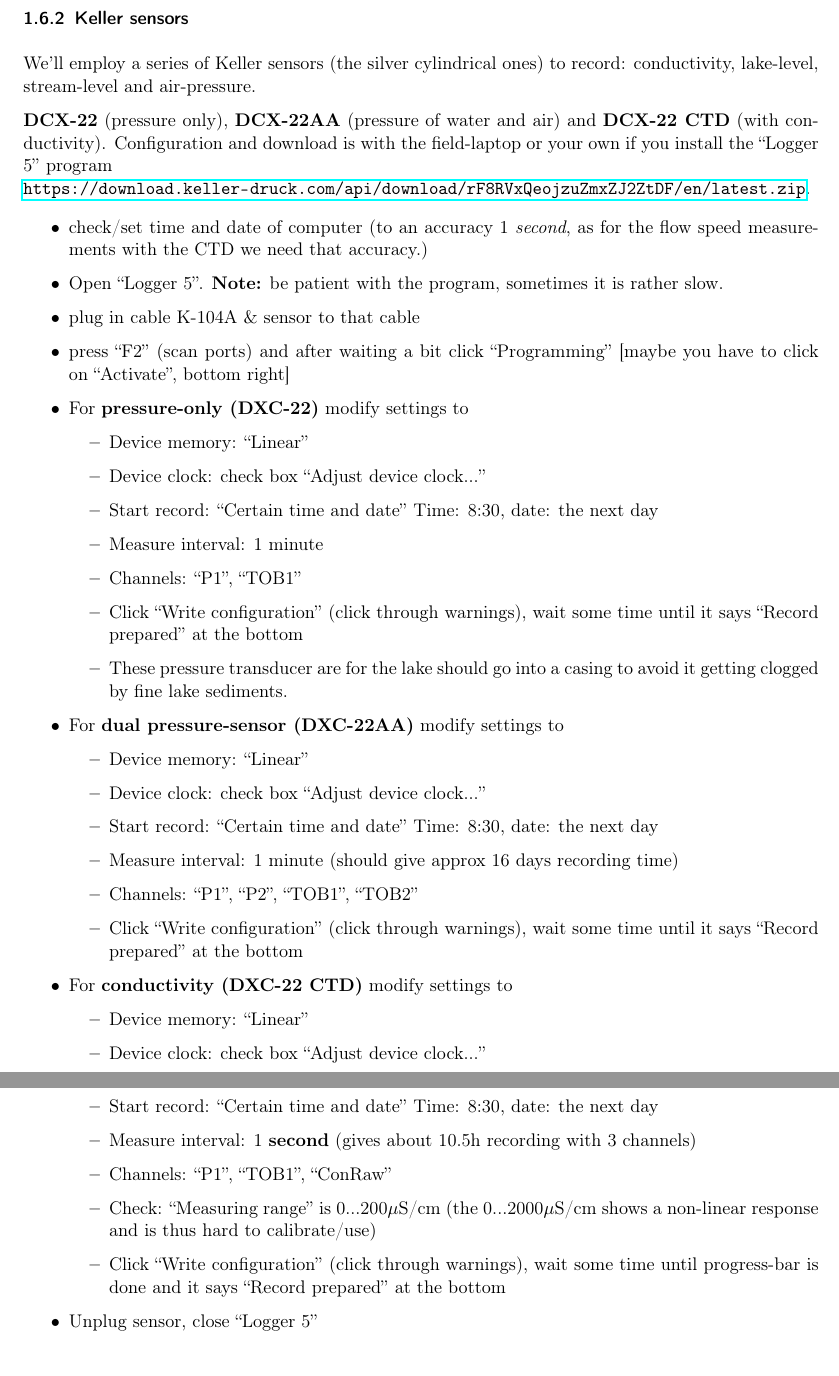
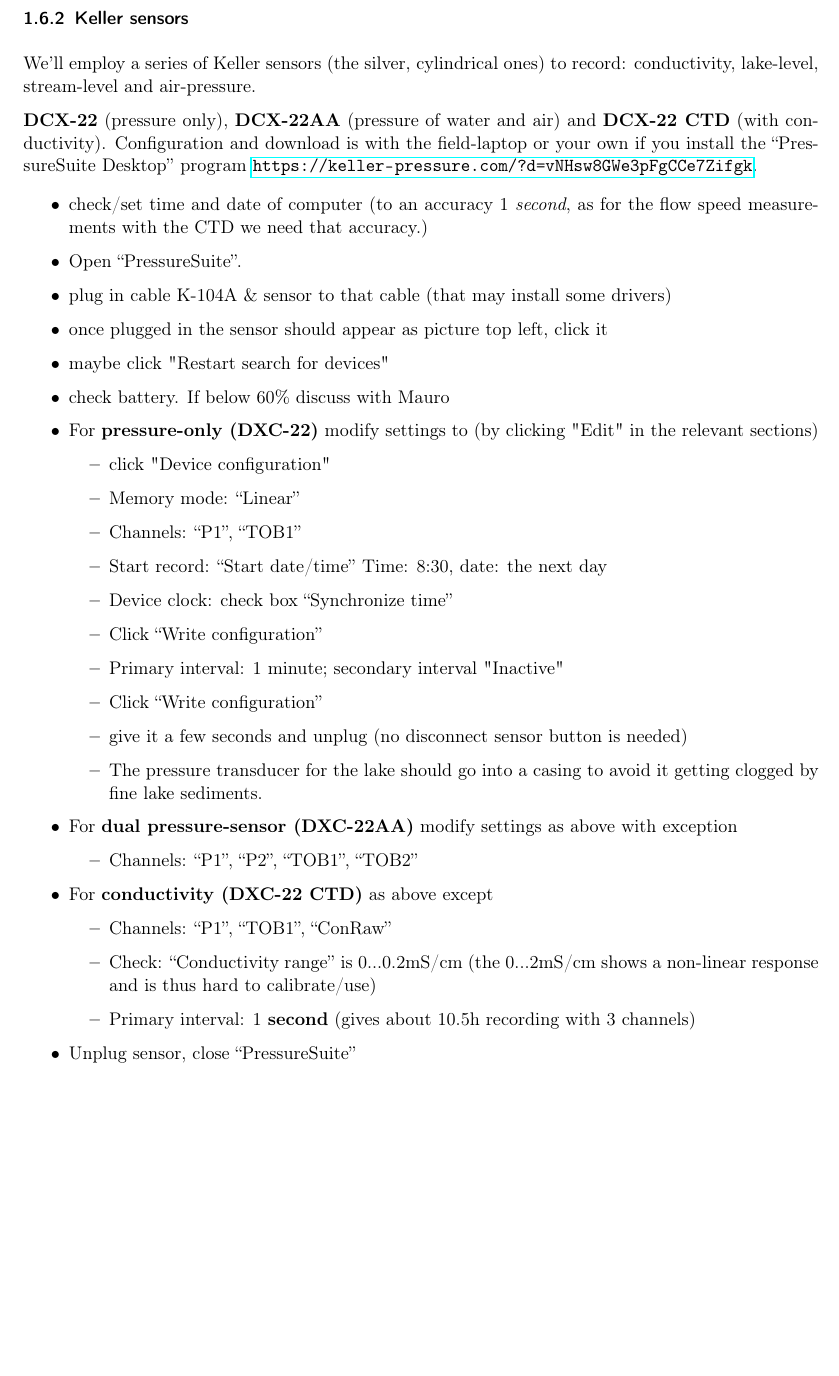
Before and after one commit to eth-vaw-glaciology/GlacierHydroFieldcourse.jl, a LaTeX document (instructions/fieldnotes.tex): two parts of pages 5 and 6 of 12 before the commit and part of page 5 of 11 after it, the two joined at a grey line, cut so that both start at the same text, the shorter picture padded with empty space. Compiled offline with pdfLaTeX.

Commit message:
Notes moved (partially) to PressureSuiteDesktop

```diff
--- a/instructions/fieldnotes.tex
+++ b/instructions/fieldnotes.tex
@@ -242,66 +242,54 @@ time).  If not, consult the manual on how to set it.
 \subsubsection{Keller sensors}
 \label{s:press-trans}
 
-We'll employ a series of Keller sensors (the silver cylindrical ones)
+We'll employ a series of Keller sensors (the silver, cylindrical ones)
 to record: conductivity, lake-level, stream-level and air-pressure.
 
 \textbf{DCX-22} (pressure only), \textbf{DCX-22AA} (pressure of water
 and air) and \textbf{DCX-22 CTD} (with conductivity).  Configuration
 and download is with the field-laptop or your own if you install
-the ``Logger 5''
-program\\
-\url{https://download.keller-druck.com/api/download/rF8RVxQeojzuZmxZJ2ZtDF/en/latest.zip}.
+the ``PressureSuite Desktop''
+program
+\url{https://keller-pressure.com/?d=vNHsw8GWe3pFgCCe7Zifgk}.
 
 \begin{itemize}
   \item check/set time and date of computer (to an accuracy 1
     \emph{second}, as for the flow speed measurements with the CTD we
     need that accuracy.)
-  \item Open ``Logger 5''.  \textbf{Note:} be patient with the
-    program, sometimes it is rather slow.
-  \item plug in cable K-104A \& sensor to that cable
-  \item press ``F2'' (scan ports) and after waiting a bit click
-    ``Programming'' [maybe you have to click on ``Activate'', bottom right]
-\item For \emph{\bf pressure-only (DXC-22)} modify settings to
+  \item Open ``PressureSuite''.
+  \item plug in cable K-104A \& sensor to that cable (that may install some drivers)
+  \item once plugged in the sensor should appear as picture top left, click it
+  \item maybe click "Restart search for devices"
+  \item check battery. If below 60\% discuss with Mauro
+\item For \emph{\bf pressure-only (DXC-22)} modify settings to (by clicking "Edit" in the relevant sections)
   \begin{itemize}
-  \item Device memory: ``Linear''
-  \item Device clock: check box ``Adjust device clock...''
-  \item Start record: ``Certain time and date''
+  \item click "Device configuration"
+  \item Memory mode: ``Linear''
+  \item Channels: ``P1'', ``TOB1''
+  \item Start record: ``Start date/time''
     Time: 8:30, date: the next day
-\item Measure interval: 1 minute
-\item Channels: ``P1'', ``TOB1''
-\item Click ``Write configuration'' (click through warnings), wait
-  some time until it says ``Record prepared'' at the bottom
-\item These pressure transducer are for the lake should go into a casing to avoid
-it getting clogged by fine lake sediments.
+  \item Device clock: check box ``Synchronize time''
+  \item Click ``Write configuration''
+  \item Primary interval: 1 minute; secondary interval "Inactive"
+  \item Click ``Write configuration''
+  \item give it a few seconds and unplug (no disconnect sensor button is needed)
+  \item The pressure transducer for the lake should go into a casing to avoid it getting clogged by fine lake sediments.
 \end{itemize}
-\item For \emph{\bf dual pressure-sensor (DXC-22AA)} modify settings to
+\item For \emph{\bf dual pressure-sensor (DXC-22AA)} modify settings as above with exception
   \begin{itemize}
-  \item Device memory: ``Linear''
-  \item Device clock: check box ``Adjust device clock...''
-  \item Start record: ``Certain time and date''
-    Time: 8:30, date: the next day
-\item Measure interval: 1 minute (should give approx 16 days recording time)
 \item Channels: ``P1'', ``P2'', ``TOB1'', ``TOB2''
-\item Click ``Write configuration'' (click through warnings), wait
-  some time until it says ``Record prepared'' at the bottom
 \end{itemize}
-\item For \emph{\bf conductivity (DXC-22 CTD)} modify settings to
+\item For \emph{\bf conductivity (DXC-22 CTD)} as above except
   \begin{itemize}
-  \item Device memory: ``Linear''
-  \item Device clock: check box ``Adjust device clock...''
-  \item Start record: ``Certain time and date''
-    Time: 8:30, date: the next day
-\item Measure interval: 1 \textbf{second} (gives about 10.5h recording
+\item Channels: ``P1'', ``TOB1'', ``ConRaw''
+  \item Check: ``Conductivity range'' is 0...0.2mS/cm (the
+    0...2mS/cm shows a non-linear response and is thus hard to
+    calibrate/use)
+\item Primary interval: 1 \textbf{second} (gives about 10.5h recording
   with 3 channels)
-\item Channels: ``P1'', ``TOB1'', ``ConRaw''
-  \item Check: ``Measuring range'' is 0...200$\mu$S/cm (the
-    0...2000$\mu$S/cm shows a non-linear response and is thus hard to
-    calibrate/use)
-\item Click ``Write configuration'' (click through warnings), wait
-  some time until progress-bar is done and it says ``Record prepared'' at the bottom
 \end{itemize}
 
-\item Unplug sensor, close ``Logger 5''
+\item Unplug sensor, close ``PressureSuite''
 \end{itemize}
 
 
```
